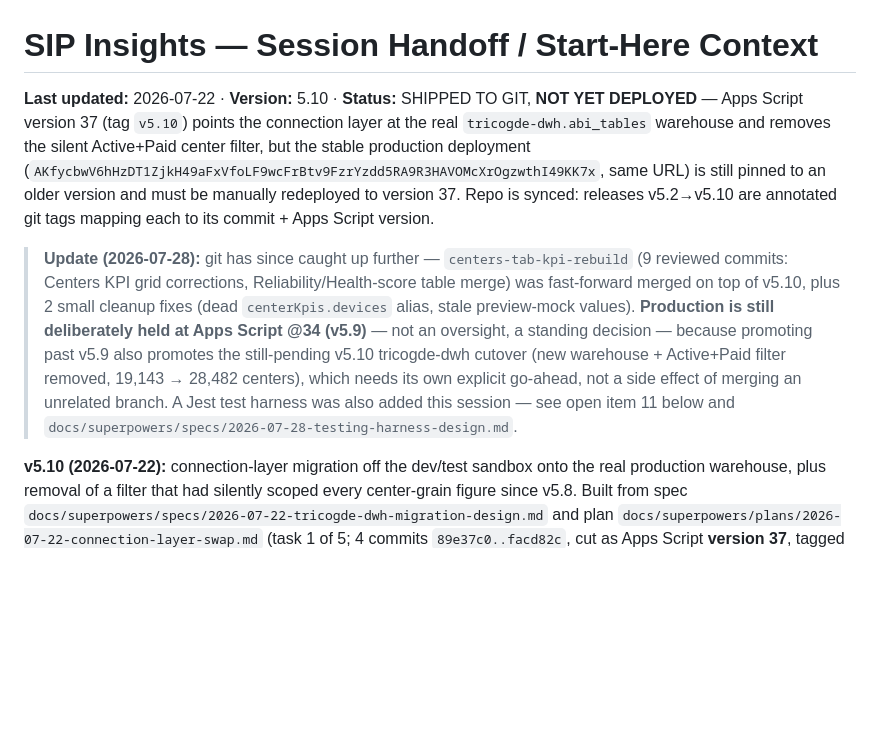
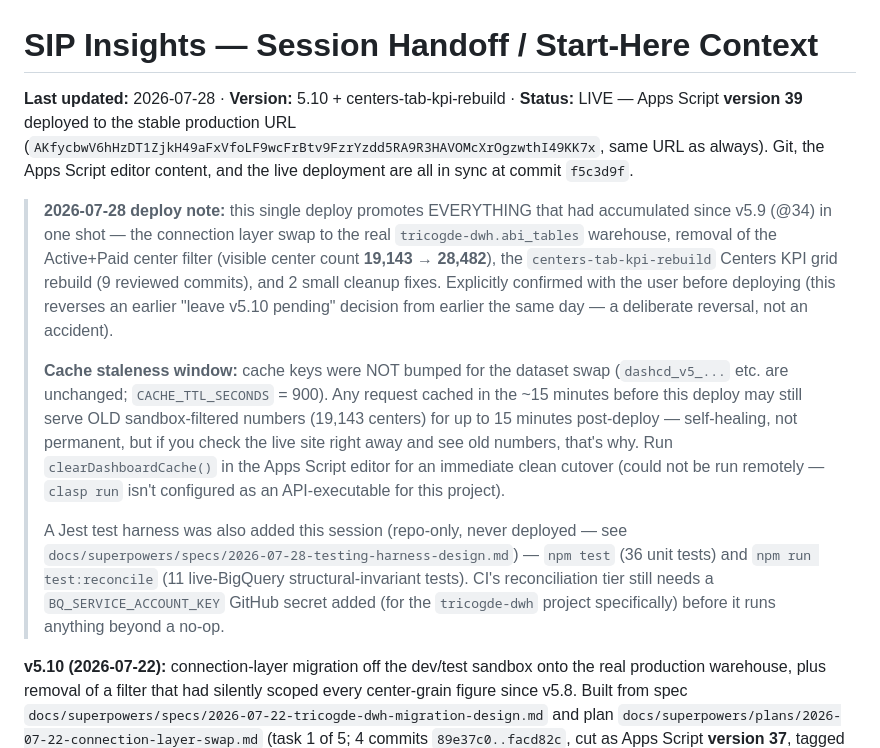
Before and after one commit to sunilmorries-pixel/SIP, a Markdown page: HANDOFF.md, the part around the change. Rendered like a GitHub page; blank space fills up the shorter version.

Commit message:
docs: HANDOFF — v5.10 + centers-tab-kpi-rebuild deployed live (@39)
Co-Authored-By: Claude Sonnet 5 <noreply@anthropic.com>

```diff
--- a/HANDOFF.md
+++ b/HANDOFF.md
@@ -1,22 +1,31 @@
 # SIP Insights — Session Handoff / Start-Here Context
 
-**Last updated:** 2026-07-22 · **Version:** 5.10 · **Status:** SHIPPED TO GIT, **NOT YET
-DEPLOYED** — Apps Script version 37 (tag `v5.10`) points the connection layer at the real
-`tricogde-dwh.abi_tables` warehouse and removes the silent Active+Paid center filter, but the
-stable production deployment
-(`AKfycbwV6hHzDT1ZjkH49aFxVfoLF9wcFrBtv9FzrYzdd5RA9R3HAVOMcXrOgzwthI49KK7x`, same URL) is still
-pinned to an older version and must be manually redeployed to version 37. Repo is synced:
-releases v5.2→v5.10 are annotated git tags mapping each to its commit + Apps Script version.
+**Last updated:** 2026-07-28 · **Version:** 5.10 + centers-tab-kpi-rebuild · **Status:** LIVE —
+Apps Script **version 39** deployed to the stable production URL
+(`AKfycbwV6hHzDT1ZjkH49aFxVfoLF9wcFrBtv9FzrYzdd5RA9R3HAVOMcXrOgzwthI49KK7x`, same URL as always).
+Git, the Apps Script editor content, and the live deployment are all in sync at commit `f5c3d9f`.
 
-> **Update (2026-07-28):** git has since caught up further — `centers-tab-kpi-rebuild` (9
-> reviewed commits: Centers KPI grid corrections, Reliability/Health-score table merge) was
-> fast-forward merged on top of v5.10, plus 2 small cleanup fixes (dead `centerKpis.devices`
-> alias, stale preview-mock values). **Production is still deliberately held at Apps Script
-> @34 (v5.9)** — not an oversight, a standing decision — because promoting past v5.9 also
-> promotes the still-pending v5.10 tricogde-dwh cutover (new warehouse + Active+Paid filter
-> removed, 19,143 → 28,482 centers), which needs its own explicit go-ahead, not a side effect
-> of merging an unrelated branch. A Jest test harness was also added this session — see open
-> item 11 below and `docs/superpowers/specs/2026-07-28-testing-harness-design.md`.
+> **2026-07-28 deploy note:** this single deploy promotes EVERYTHING that had accumulated since
+> v5.9 (@34) in one shot — the connection layer swap to the real `tricogde-dwh.abi_tables`
+> warehouse, removal of the Active+Paid center filter (visible center count **19,143 → 28,482**),
+> the `centers-tab-kpi-rebuild` Centers KPI grid rebuild (9 reviewed commits), and 2 small
+> cleanup fixes. Explicitly confirmed with the user before deploying (this reverses an earlier
+> "leave v5.10 pending" decision from earlier the same day — a deliberate reversal, not an
+> accident).
+>
+> **Cache staleness window:** cache keys were NOT bumped for the dataset swap
+> (`dashcd_v5_...` etc. are unchanged; `CACHE_TTL_SECONDS` = 900). Any request cached in the
+> ~15 minutes before this deploy may still serve OLD sandbox-filtered numbers (19,143 centers)
+> for up to 15 minutes post-deploy — self-healing, not permanent, but if you check the live
+> site right away and see old numbers, that's why. Run `clearDashboardCache()` in the Apps
+> Script editor for an immediate clean cutover (could not be run remotely — `clasp run` isn't
+> configured as an API-executable for this project).
+>
+> A Jest test harness was also added this session (repo-only, never deployed — see
+> `docs/superpowers/specs/2026-07-28-testing-harness-design.md`) — `npm test` (36 unit tests)
+> and `npm run test:reconcile` (11 live-BigQuery structural-invariant tests). CI's
+> reconciliation tier still needs a `BQ_SERVICE_ACCOUNT_KEY` GitHub secret added (for the
+> `tricogde-dwh` project specifically) before it runs anything beyond a no-op.
 
 **v5.10 (2026-07-22):** connection-layer migration off the dev/test sandbox onto the real
 production warehouse, plus removal of a filter that had silently scoped every center-grain
```
